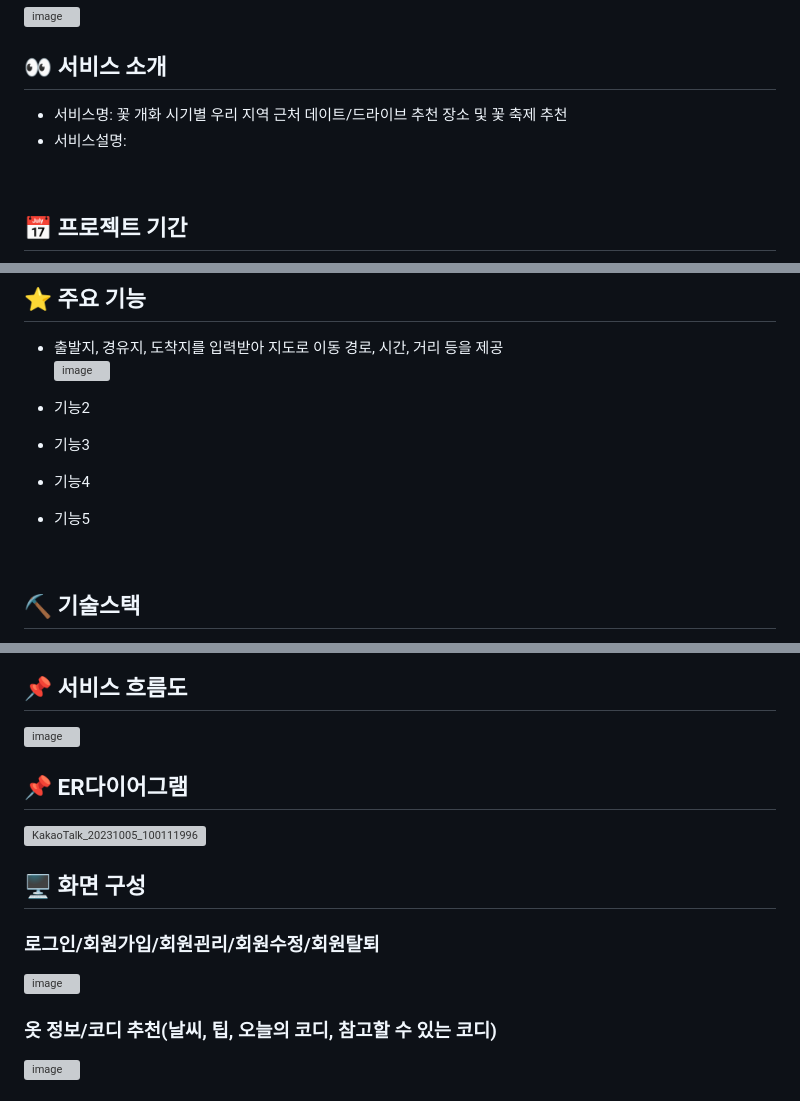
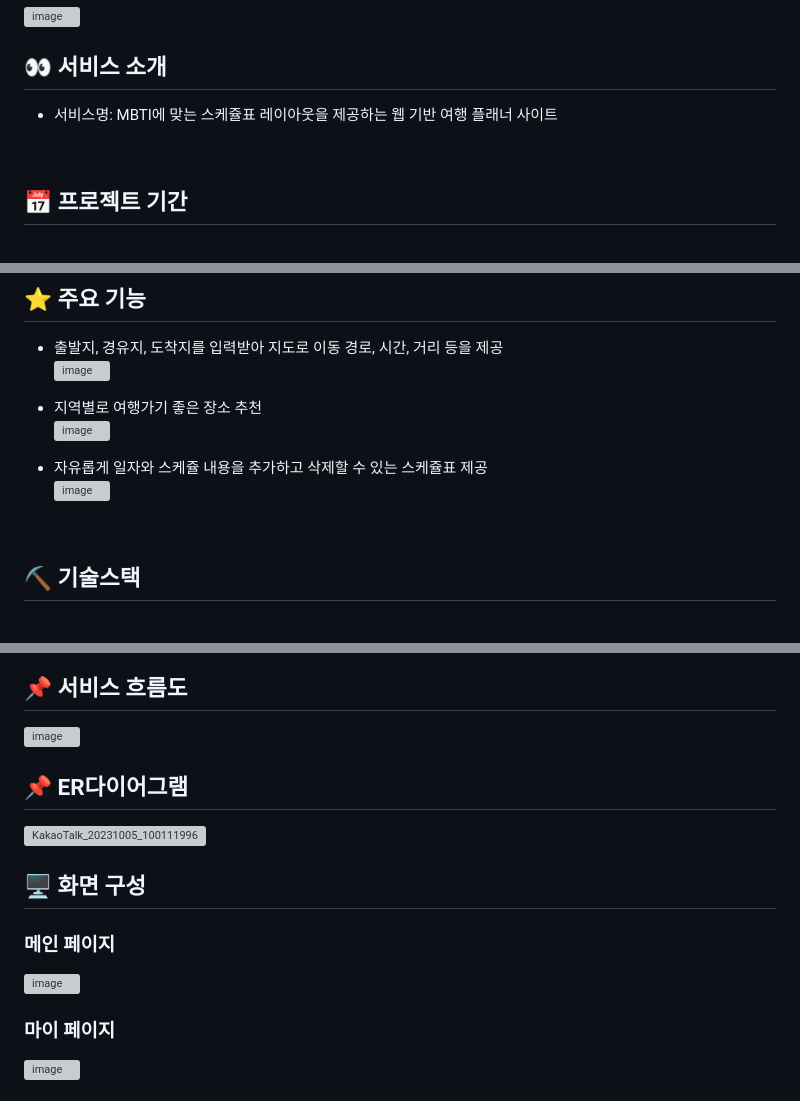
Before and after one commit to 2023-SMHRD-IS-BigData1/JPpalnner, a Markdown page: README.md, 3 parts joined by grey strips. Drawn GitHub-style; grey boxes are pictures that could not be loaded.

```diff
--- a/README.md
+++ b/README.md
@@ -4,8 +4,7 @@
 
 
 ## 👀 서비스 소개
-* 서비스명:  꽃 개화 시기별 우리 지역 근처 데이트/드라이브 추천 장소 및 꽃 축제 추천
-* 서비스설명:
+* 서비스명:  MBTI에 맞는 스케쥴표 레이아웃을 제공하는 웹 기반 여행 플래너 사이트
 <br>
 
 ## 📅 프로젝트 기간
@@ -16,10 +15,12 @@
 * 출발지, 경유지, 도착지를 입력받아 지도로 이동 경로, 시간, 거리 등을 제공<br>
 ![image](https://github.com/2023-SMHRD-IS-BigData1/JPpalnner/assets/97040581/6c1e8427-c7cb-45dd-a8eb-331691f43d4d)
 
-* 기능2
-* 기능3
-* 기능4
-* 기능5
+* 지역별로 여행가기 좋은 장소 추천 <br>
+  ![image](https://github.com/2023-SMHRD-IS-BigData1/JPpalnner/assets/97040581/f1da3833-84a6-4131-a2c3-96dad5f7f200)
+
+* 자유롭게 일자와 스케쥴 내용을 추가하고 삭제할 수 있는 스케쥴표 제공 <br>
+![image](https://github.com/2023-SMHRD-IS-BigData1/JPpalnner/assets/97040581/c1be641f-ac82-4d8c-b529-cc906f8111f4)
+
 <br>
 
 
@@ -93,11 +90,11 @@
 
 ## 🖥 화면 구성
 
-### 로그인/회원가입/회원괸리/회원수정/회원탈퇴
-![image](https://user-images.githubusercontent.com/25995055/178401098-95f15a0e-a2de-415e-83d5-883bb4cb0656.png)
+### 메인 페이지
+![image](https://github.com/2023-SMHRD-IS-BigData1/JPpalnner/assets/97040581/ae1b7594-2204-4a3d-9e49-177f90c56016)
 <br>
 
-### 옷 정보/코디 추천(날씨, 팁, 오늘의 코디, 참고할 수 있는 코디)
-![image](https://user-images.githubusercontent.com/25995055/178401127-287e6de2-4396-49fc-a107-59c4d5cd55c7.png)
+### 마이 페이지
+![image](https://github.com/2023-SMHRD-IS-BigData1/JPpalnner/assets/97040581/a17a9806-e6b1-4d6a-a8b9-ecea07fe8339)
 <br>
 
```
Also changed, not shown: other parts of README.md (+14 -8 lines).
